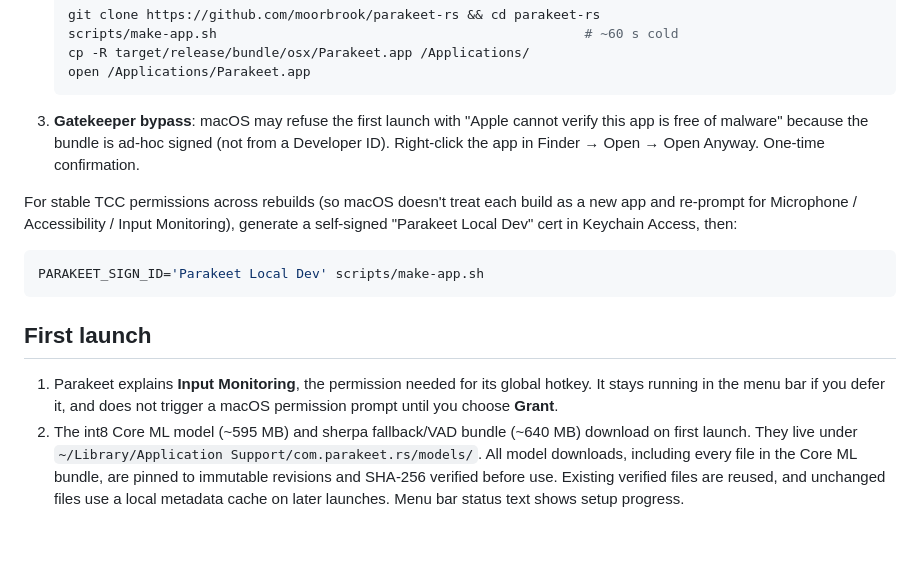
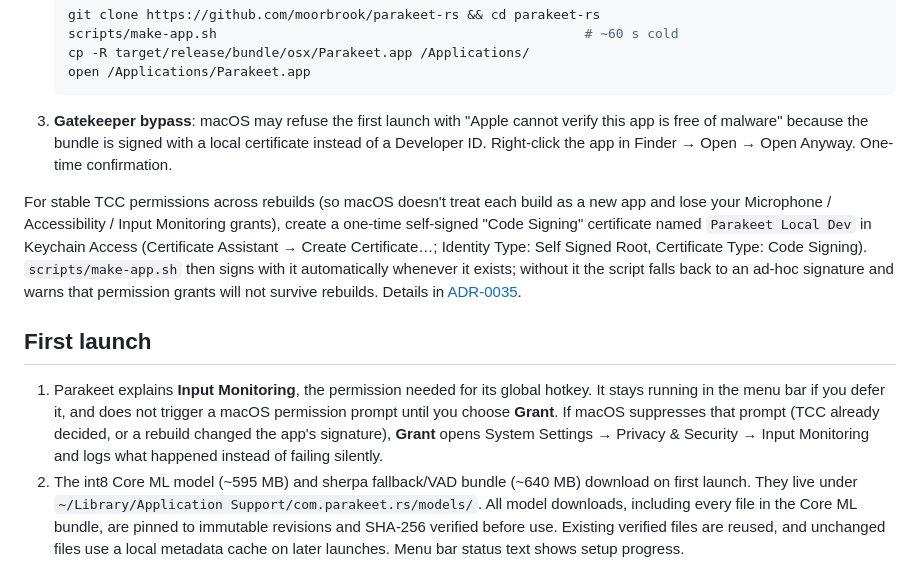
Before and after one commit to moorbrook/parakeet-rs, a Markdown page: README.md, the part around the change. GitHub-like rendering; blank space fills up the shorter version.

````diff
--- a/README.md
+++ b/README.md
@@ -38,24 +38,30 @@ bundled sherpa-onnx fallback.
    open /Applications/Parakeet.app
    ```
 3. **Gatekeeper bypass**: macOS may refuse the first launch with "Apple
-   cannot verify this app is free of malware" because the bundle is
-   ad-hoc signed (not from a Developer ID). Right-click the app in
-   Finder → Open → Open Anyway. One-time confirmation.
+   cannot verify this app is free of malware" because the bundle is signed
+   with a local certificate instead of a Developer ID. Right-click the app
+   in Finder → Open → Open Anyway. One-time confirmation.
 
 For stable TCC permissions across rebuilds (so macOS doesn't treat each
-build as a new app and re-prompt for Microphone / Accessibility / Input
-Monitoring), generate a self-signed "Parakeet Local Dev" cert in
-Keychain Access, then:
-
-```bash
-PARAKEET_SIGN_ID='Parakeet Local Dev' scripts/make-app.sh
-```
+build as a new app and lose your Microphone / Accessibility / Input
+Monitoring grants), create a one-time self-signed "Code Signing"
+certificate named `Parakeet Local Dev` in Keychain Access (Certificate
+Assistant → Create Certificate…; Identity Type: Self Signed Root,
+Certificate Type: Code Signing). `scripts/make-app.sh` then signs with it
+automatically whenever it exists; without it the script falls back to an
+ad-hoc signature and warns that permission grants will not survive
+rebuilds. Details in
+[ADR-0035](docs/ADR.md#0035--self-signed-local-identity-so-tcc-grants-survive-rebuilds).
 
 ## First launch
 
 1. Parakeet explains **Input Monitoring**, the permission needed for its
    global hotkey. It stays running in the menu bar if you defer it, and does
-   not trigger a macOS permission prompt until you choose **Grant**.
+   not trigger a macOS permission prompt until you choose **Grant**. If
+   macOS suppresses that prompt (TCC already decided, or a rebuild changed
+   the app's signature), **Grant** opens System Settings → Privacy &
+   Security → Input Monitoring and logs what happened instead of failing
+   silently.
 2. The int8 Core ML model (~595 MB) and sherpa fallback/VAD bundle (~640 MB)
    download on first launch. They live under
    `~/Library/Application Support/com.parakeet.rs/models/`. All model downloads,
````
Also changed, not shown: docs/ADR.md (+81 -1 lines), docs/macos-permissions.md (+8 -3 lines).
